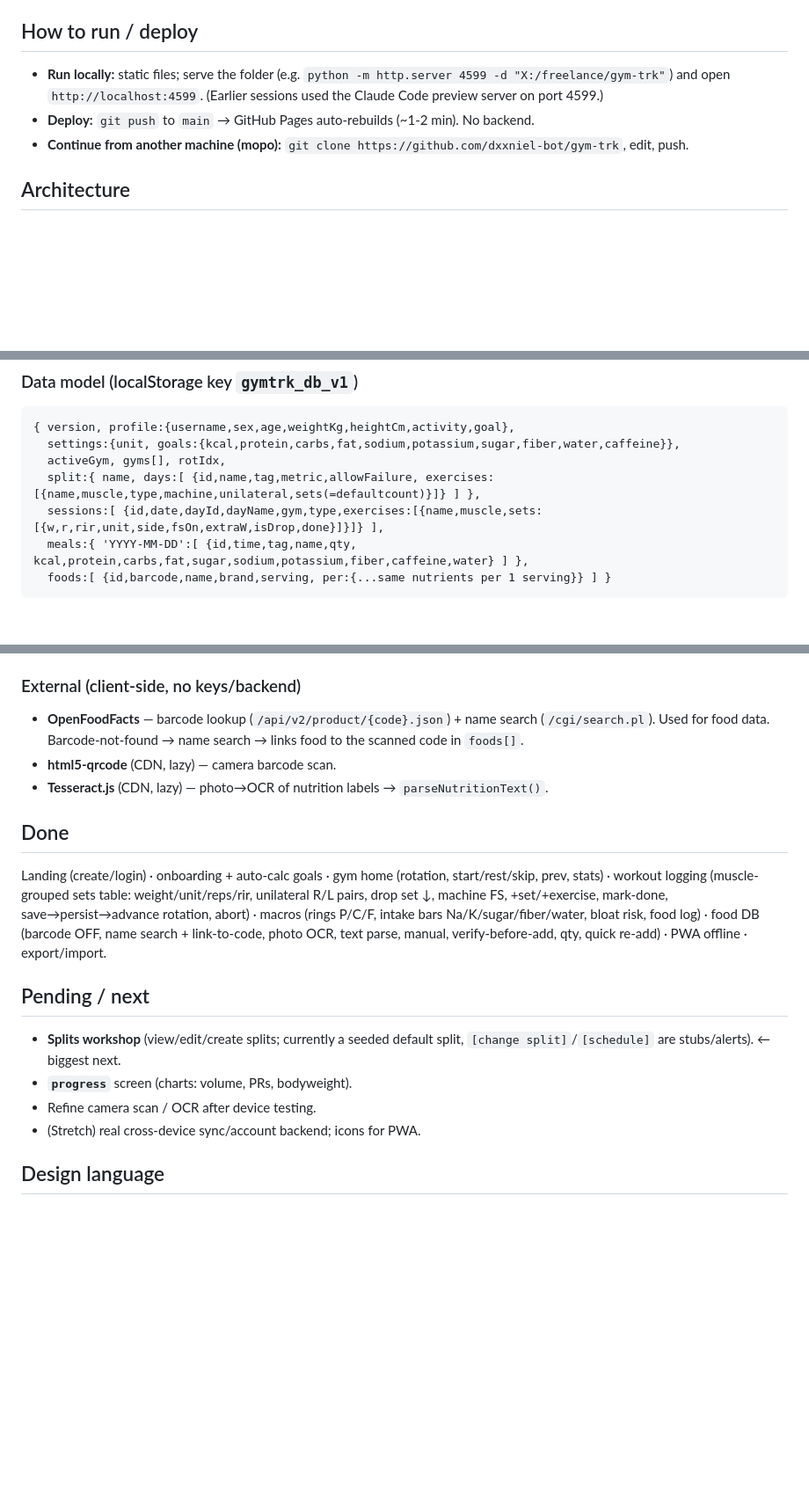
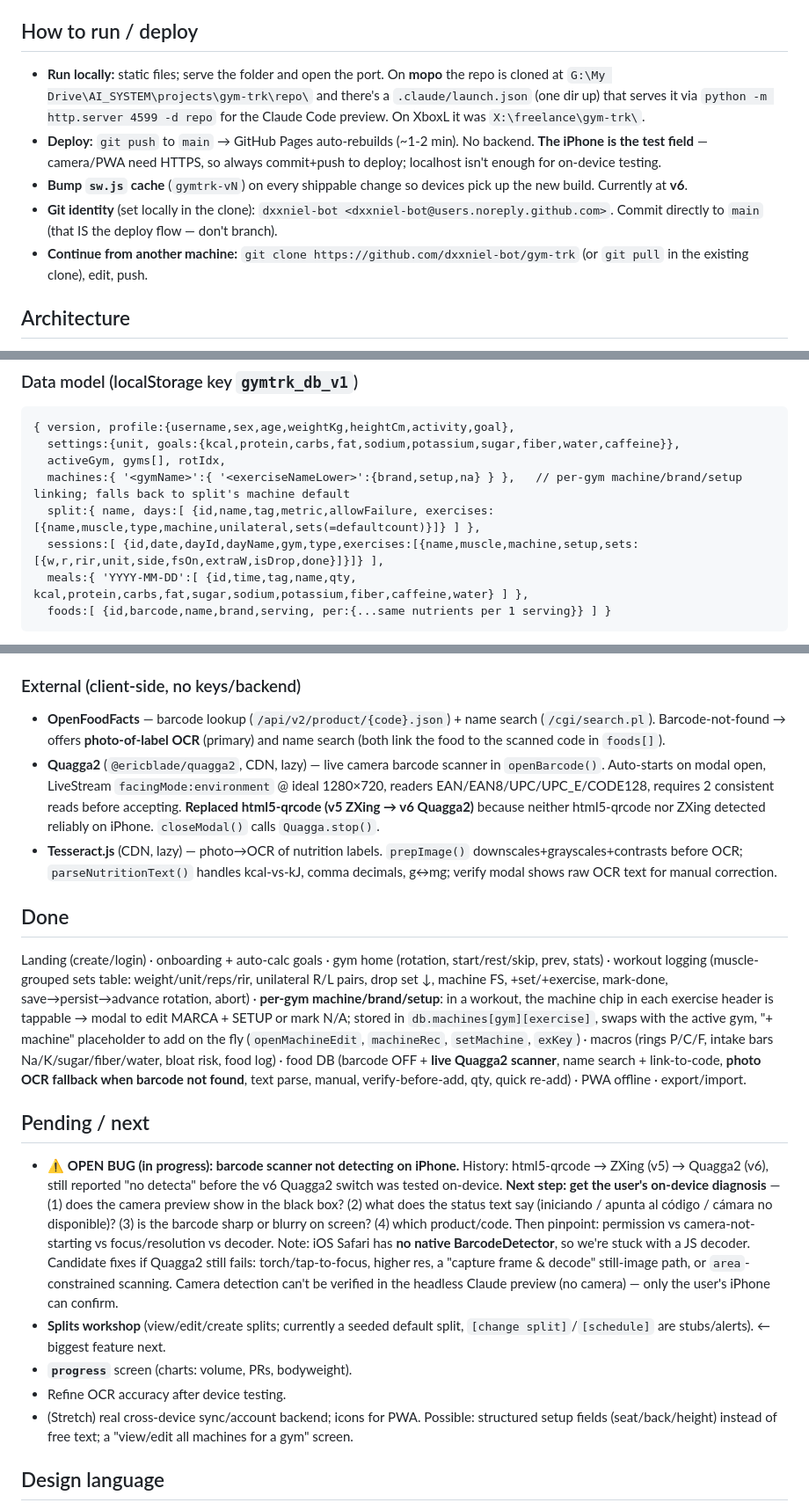
Before and after one commit to dxxniel-bot/gym-trk, a Markdown page: CLAUDE.md, 3 parts joined by grey strips. Shown at 88% size. GitHub-like rendering; blank space fills up the shorter version.

Commit message:
﻿Actualiza CLAUDE.md: contexto de sesion para continuar en mopo
- Ubicacion del clone en mopo + launch.json + identidad git + flujo de
  deploy (iPhone es el campo de pruebas, bump sw.js).
- Data model: db.machines[gym][ejercicio]={brand,setup,na}; machine/setup
  en sessions.
- External: Quagga2 (reemplazo html5-qrcode/ZXing), OCR fallback + prepImage.
- Done: maquina por gym, escaner en vivo, foto-fallback.
- Pending: BUG ABIERTO escaner no detecta en iPhone (proximos pasos +
  diagnostico pendiente del usuario).

Co-Authored-By: Claude Opus 4.8 <noreply@anthropic.com>

````diff
--- a/CLAUDE.md
+++ b/CLAUDE.md
@@ -11,9 +11,11 @@ Deeper project state / design history also lives in Obsidian: `G:\My Drive\AI_SY
 A mobile-first web app (works on iPhone via "Add to Home Screen") to log gym workouts + nutrition. Rebuilt from the user's old Expo Go app (`ironLOG`). Aesthetic: **terminal/CLI, monochrome, JetBrains Mono**.
 
 ## How to run / deploy
-- **Run locally:** static files; serve the folder (e.g. `python -m http.server 4599 -d "X:/freelance/gym-trk"`) and open `http://localhost:4599`. (Earlier sessions used the Claude Code preview server on port 4599.)
-- **Deploy:** `git push` to `main` → GitHub Pages auto-rebuilds (~1-2 min). No backend.
-- **Continue from another machine (mopo):** `git clone https://github.com/dxxniel-bot/gym-trk`, edit, push.
+- **Run locally:** static files; serve the folder and open the port. On **mopo** the repo is cloned at `G:\My Drive\AI_SYSTEM\projects\gym-trk\repo\` and there's a `.claude/launch.json` (one dir up) that serves it via `python -m http.server 4599 -d repo` for the Claude Code preview. On XboxL it was `X:\freelance\gym-trk\`.
+- **Deploy:** `git push` to `main` → GitHub Pages auto-rebuilds (~1-2 min). No backend. **The iPhone is the test field** — camera/PWA need HTTPS, so always commit+push to deploy; localhost isn't enough for on-device testing.
+- **Bump `sw.js` cache** (`gymtrk-vN`) on every shippable change so devices pick up the new build. Currently at **v6**.
+- **Git identity** (set locally in the clone): `dxxniel-bot <dxxniel-bot@users.noreply.github.com>`. Commit directly to `main` (that IS the deploy flow — don't branch).
+- **Continue from another machine:** `git clone https://github.com/dxxniel-bot/gym-trk` (or `git pull` in the existing clone), edit, push.
 
 ## Architecture
 - **`index.html`** — the ENTIRE app (HTML + CSS + JS inline). Single-page, JS-rendered screens via a `render()` router on `state.screen`. ~all logic here.
@@ -25,8 +27,9 @@ A mobile-first web app (works on iPhone via "Add to Home Screen") to log gym wor
 { version, profile:{username,sex,age,weightKg,heightCm,activity,goal},
   settings:{unit, goals:{kcal,protein,carbs,fat,sodium,potassium,sugar,fiber,water,caffeine}},
   activeGym, gyms[], rotIdx,
+  machines:{ '<gymName>':{ '<exerciseNameLower>':{brand,setup,na} } },   // per-gym machine/brand/setup linking; falls back to split's machine default
   split:{ name, days:[ {id,name,tag,metric,allowFailure, exercises:[{name,muscle,type,machine,unilateral,sets(=defaultcount)}]} ] },
-  sessions:[ {id,date,dayId,dayName,gym,type,exercises:[{name,muscle,sets:[{w,r,rir,unit,side,fsOn,extraW,isDrop,done}]}]} ],
+  sessions:[ {id,date,dayId,dayName,gym,type,exercises:[{name,muscle,machine,setup,sets:[{w,r,rir,unit,side,fsOn,extraW,isDrop,done}]}]} ],
   meals:{ 'YYYY-MM-DD':[ {id,time,tag,name,qty, kcal,protein,carbs,fat,sugar,sodium,potassium,fiber,caffeine,water} ] },
   foods:[ {id,barcode,name,brand,serving, per:{...same nutrients per 1 serving}} ] }
 ```
@@ -36,18 +39,19 @@ A mobile-first web app (works on iPhone via "Add to Home Screen") to log gym wor
 `landing` (create account / log in) → `onboard` (biometrics → auto-calc goals, Mifflin-St Jeor) → `home` (gym: rotation day, //NEXT, start/rest/skip, //PREV, //STATS) → `workout` (live set logging) · `macros` (kcal ring + macro rings + intake bars + bloat risk + food log) · `progress` (stub) · `settings` (export/import/reset).
 
 ### External (client-side, no keys/backend)
-- **OpenFoodFacts** — barcode lookup (`/api/v2/product/{code}.json`) + name search (`/cgi/search.pl`). Used for food data. Barcode-not-found → name search → links food to the scanned code in `foods[]`.
-- **html5-qrcode** (CDN, lazy) — camera barcode scan.
-- **Tesseract.js** (CDN, lazy) — photo→OCR of nutrition labels → `parseNutritionText()`.
+- **OpenFoodFacts** — barcode lookup (`/api/v2/product/{code}.json`) + name search (`/cgi/search.pl`). Barcode-not-found → offers **photo-of-label OCR** (primary) and name search (both link the food to the scanned code in `foods[]`).
+- **Quagga2** (`@ericblade/quagga2`, CDN, lazy) — live camera barcode scanner in `openBarcode()`. Auto-starts on modal open, LiveStream `facingMode:environment` @ ideal 1280×720, readers EAN/EAN8/UPC/UPC_E/CODE128, requires 2 consistent reads before accepting. **Replaced html5-qrcode (v5 ZXing → v6 Quagga2)** because neither html5-qrcode nor ZXing detected reliably on iPhone. `closeModal()` calls `Quagga.stop()`.
+- **Tesseract.js** (CDN, lazy) — photo→OCR of nutrition labels. `prepImage()` downscales+grayscales+contrasts before OCR; `parseNutritionText()` handles kcal-vs-kJ, comma decimals, g↔mg; verify modal shows raw OCR text for manual correction.
 
 ## Done
-Landing (create/login) · onboarding + auto-calc goals · gym home (rotation, start/rest/skip, prev, stats) · workout logging (muscle-grouped sets table: weight/unit/reps/rir, unilateral R/L pairs, drop set ↓, machine FS, +set/+exercise, mark-done, save→persist→advance rotation, abort) · macros (rings P/C/F, intake bars Na/K/sugar/fiber/water, bloat risk, food log) · food DB (barcode OFF, name search + link-to-code, photo OCR, text parse, manual, verify-before-add, qty, quick re-add) · PWA offline · export/import.
+Landing (create/login) · onboarding + auto-calc goals · gym home (rotation, start/rest/skip, prev, stats) · workout logging (muscle-grouped sets table: weight/unit/reps/rir, unilateral R/L pairs, drop set ↓, machine FS, +set/+exercise, mark-done, save→persist→advance rotation, abort) · **per-gym machine/brand/setup**: in a workout, the machine chip in each exercise header is tappable → modal to edit MARCA + SETUP or mark N/A; stored in `db.machines[gym][exercise]`, swaps with the active gym, "+ machine" placeholder to add on the fly (`openMachineEdit`, `machineRec`, `setMachine`, `exKey`) · macros (rings P/C/F, intake bars Na/K/sugar/fiber/water, bloat risk, food log) · food DB (barcode OFF + **live Quagga2 scanner**, name search + link-to-code, **photo OCR fallback when barcode not found**, text parse, manual, verify-before-add, qty, quick re-add) · PWA offline · export/import.
 
 ## Pending / next
-- **Splits workshop** (view/edit/create splits; currently a seeded default split, `[change split]`/`[schedule]` are stubs/alerts). ← biggest next.
+- **⚠ OPEN BUG (in progress): barcode scanner not detecting on iPhone.** History: html5-qrcode → ZXing (v5) → Quagga2 (v6), still reported "no detecta" before the v6 Quagga2 switch was tested on-device. **Next step: get the user's on-device diagnosis** — (1) does the camera preview show in the black box? (2) what does the status text say (iniciando / apunta al código / cámara no disponible)? (3) is the barcode sharp or blurry on screen? (4) which product/code. Then pinpoint: permission vs camera-not-starting vs focus/resolution vs decoder. Note: iOS Safari has **no native BarcodeDetector**, so we're stuck with a JS decoder. Candidate fixes if Quagga2 still fails: torch/tap-to-focus, higher res, a "capture frame & decode" still-image path, or `area`-constrained scanning. Camera detection can't be verified in the headless Claude preview (no camera) — only the user's iPhone can confirm.
+- **Splits workshop** (view/edit/create splits; currently a seeded default split, `[change split]`/`[schedule]` are stubs/alerts). ← biggest feature next.
 - **`progress`** screen (charts: volume, PRs, bodyweight).
-- Refine camera scan / OCR after device testing.
-- (Stretch) real cross-device sync/account backend; icons for PWA.
+- Refine OCR accuracy after device testing.
+- (Stretch) real cross-device sync/account backend; icons for PWA. Possible: structured setup fields (seat/back/height) instead of free text; a "view/edit all machines for a gym" screen.
 
 ## Design language
 Monochrome: bg `#1e1e1e`, frame `#0c0c0c`, text white + opacity scale (`--o50` etc.). JetBrains Mono. `//SECTION` headers (e.g. `//NEXT`/`WORKOUT` = 2-line right-aligned label, 16px ExtraBold 50%, beside the day name 22px). Brackets for actions `[+ set]` `[change gym]`. **Radial rings ONLY for macros (P/C/F)**; everything else linear/text (user-specified). Frame 393×852.
````
